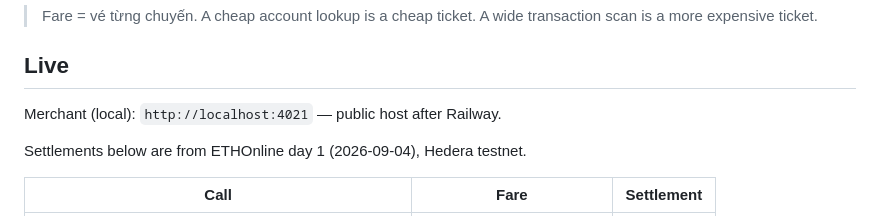
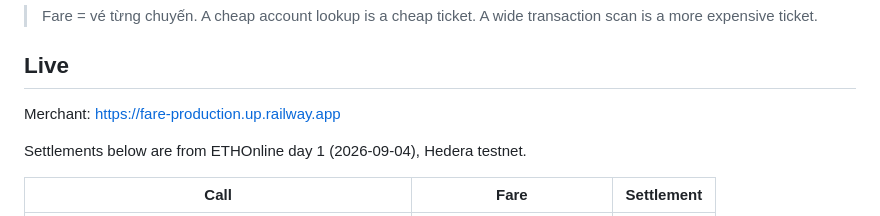
Before and after one commit to ducnmm/fare402, a Markdown page: README.md, the part around one of its changes. GitHub-like rendering.

Commit message:
docs: live Railway merchant and public paid ping HashScan

```diff
--- a/README.md
+++ b/README.md
@@ -8,7 +8,7 @@ Built for [ETHOnline 2026](https://ethglobal.com/events/ethonline2026/prizes/hed
 
 ## Live
 
-Merchant (local): `http://localhost:4021` — public host after Railway.
+Merchant: https://fare-production.up.railway.app
 
 Settlements below are from ETHOnline day 1 (2026-09-04), Hedera testnet.
 
```
Also changed, not shown: other parts of README.md (+1 -1 lines).
